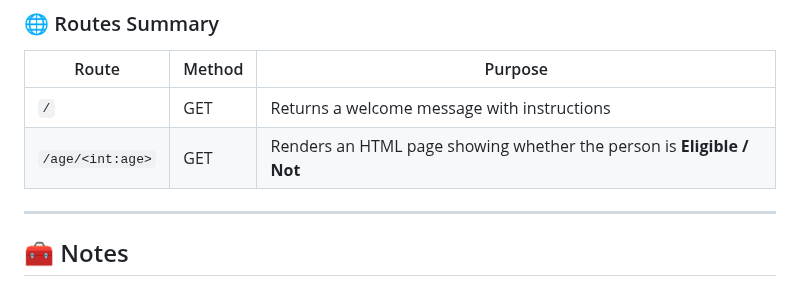
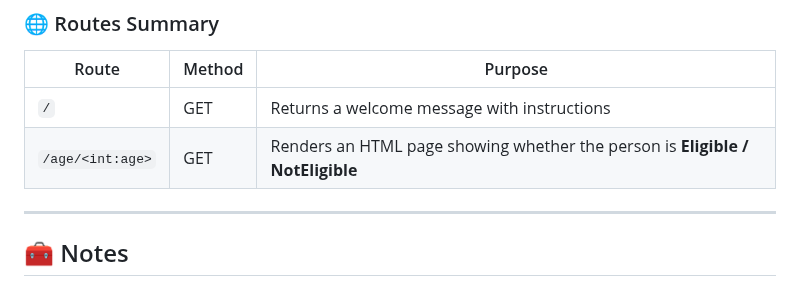
Before and after one commit to 1608Suraj/Flask, a Markdown page: README.md, the part around the change. GitHub-like rendering.

```diff
--- a/README.md
+++ b/README.md
@@ -93,7 +93,7 @@ App runs on: **[http://127.0.0.1:5000](http://127.0.0.1:5000)**
 | Route            | Method | Purpose                                                               |
 | ---------------- | ------ | --------------------------------------------------------------------- |
 | `/`              | GET    | Returns a welcome message with instructions                           |
-| `/age/<int:age>` | GET    | Renders an HTML page showing whether the person is **Eligible / Not** |
+| `/age/<int:age>` | GET    | Renders an HTML page showing whether the person is **Eligible / NotEligible** |
 
 ---
 
```
